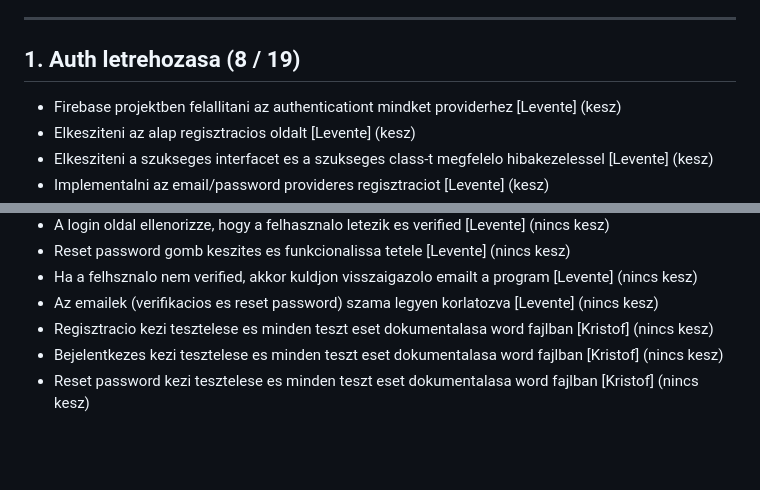
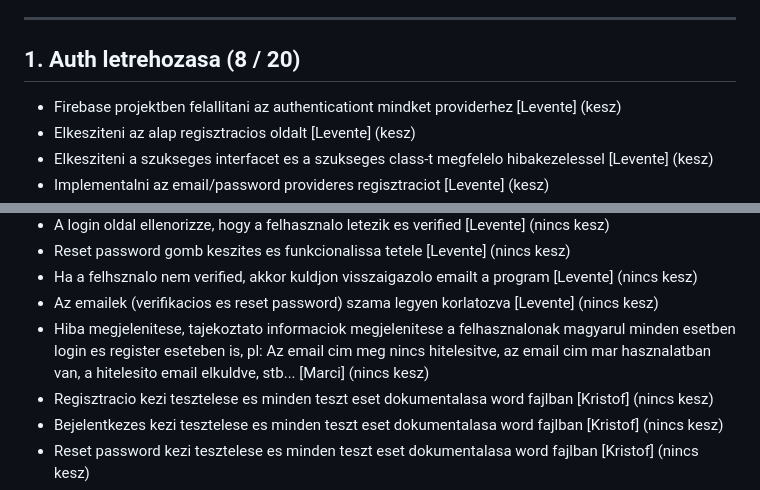
Before and after one commit to etnevelpriv/Keep-Up-With-Yourself, a Markdown page: README.md, 2 parts joined by grey strips. GitHub-like rendering; blank space fills up the shorter version.

Commit message:
readme modositasa

```diff
--- a/README.md
+++ b/README.md
@@ -176,7 +176,7 @@ A korabbi feladatok oldalon a felhasznalo lathat statisztikakat a feladatairol:
 
 ---
 
-## 1. Auth letrehozasa (8 / 19)
+## 1. Auth letrehozasa (8 / 20)
 
 - Firebase projektben felallitani az authenticationt mindket providerhez [Levente] (kesz)
 - Elkesziteni az alap regisztracios oldalt [Levente] (kesz)
@@ -193,6 +193,7 @@ A korabbi feladatok oldalon a felhasznalo lathat statisztikakat a feladatairol:
 - Reset password gomb keszites es funkcionalissa tetele [Levente] (nincs kesz)
 - Ha a felhsznalo nem verified, akkor kuldjon visszaigazolo emailt a program [Levente] (nincs kesz)
 - Az emailek (verifikacios es reset password) szama legyen korlatozva [Levente] (nincs kesz)
+- Hiba megjelenitese, tajekoztato informaciok megjelenitese a felhasznalonak magyarul minden esetben login es register eseteben is, pl: Az email cim meg nincs hitelesitve, az email cim mar hasznalatban van, a hitelesito email elkuldve, stb... [Marci] (nincs kesz)
 - Regisztracio kezi tesztelese es minden teszt eset dokumentalasa word fajlban [Kristof] (nincs kesz)
 - Bejelentkezes kezi tesztelese es minden teszt eset dokumentalasa word fajlban [Kristof] (nincs kesz)
 - Reset password kezi tesztelese es minden teszt eset dokumentalasa word fajlban [Kristof] (nincs kesz)
```
